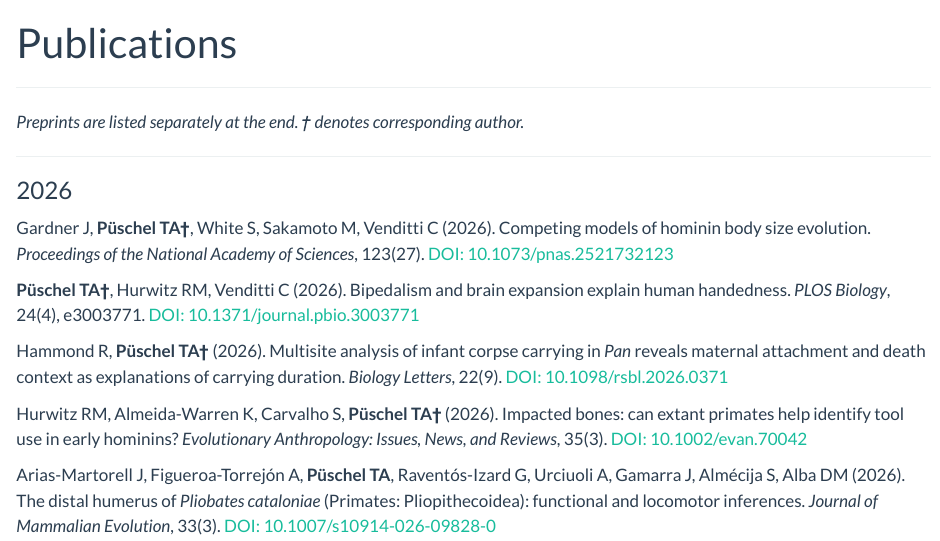
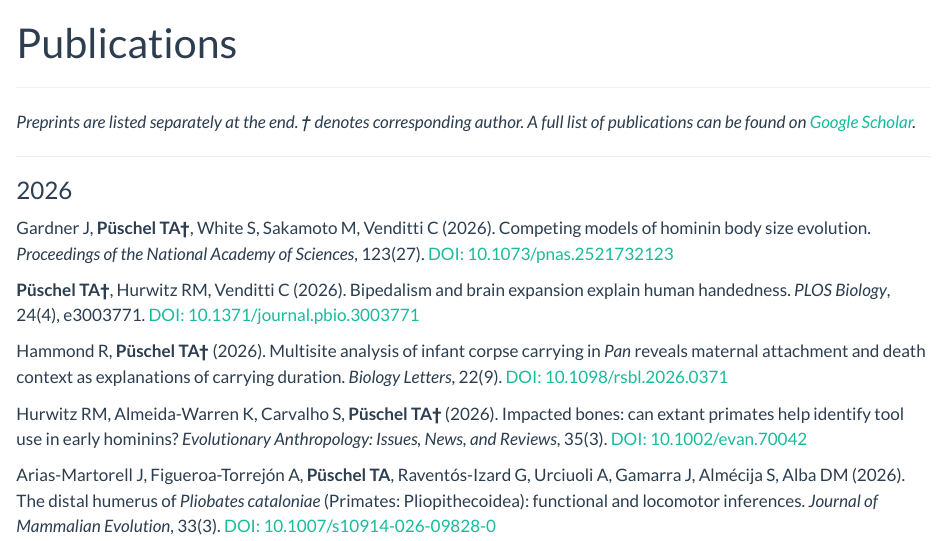
Before and after one commit to ThomasPueschel/lab, a Quarto document (publications.qmd): the page in a window 1100 px wide, from its top. Rendered offline with R 4.5, knitr and Pandoc in place of Quarto, with nearby package versions.

Commit message:
Add Google Scholar link; update hero image

```diff
--- a/publications.qmd
+++ b/publications.qmd
@@ -8,7 +8,7 @@ include-in-header:
 
 <hr class="section-rule">
 
-*Preprints are listed separately at the end. † denotes corresponding author.*
+*Preprints are listed separately at the end. † denotes corresponding author. A full list of publications can be found on [Google Scholar](https://scholar.google.com/citations?hl=en&user=v8oXbxgAAAAJ).*
 
 ---
 
```
